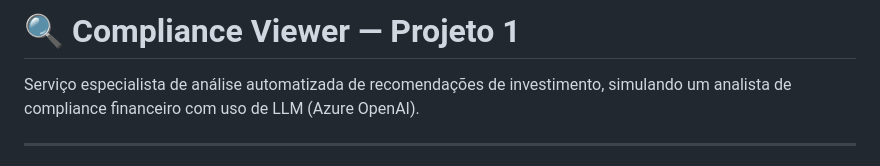
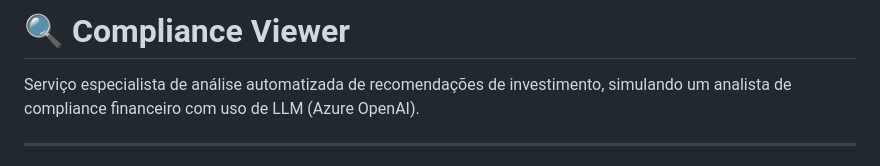
Before and after one commit to coutinho-ey/compliance-viewer, a Markdown page: README.md, the part around the change. Drawn GitHub-style.

Commit message:
Commit de teste

```diff
--- a/README.md
+++ b/README.md
@@ -1,4 +1,4 @@
-# 🔍 Compliance Viewer — Projeto 1
+# 🔍 Compliance Viewer
 
 Serviço especialista de análise automatizada de recomendações de investimento, simulando um analista de compliance financeiro com uso de LLM (Azure OpenAI).
 
```
